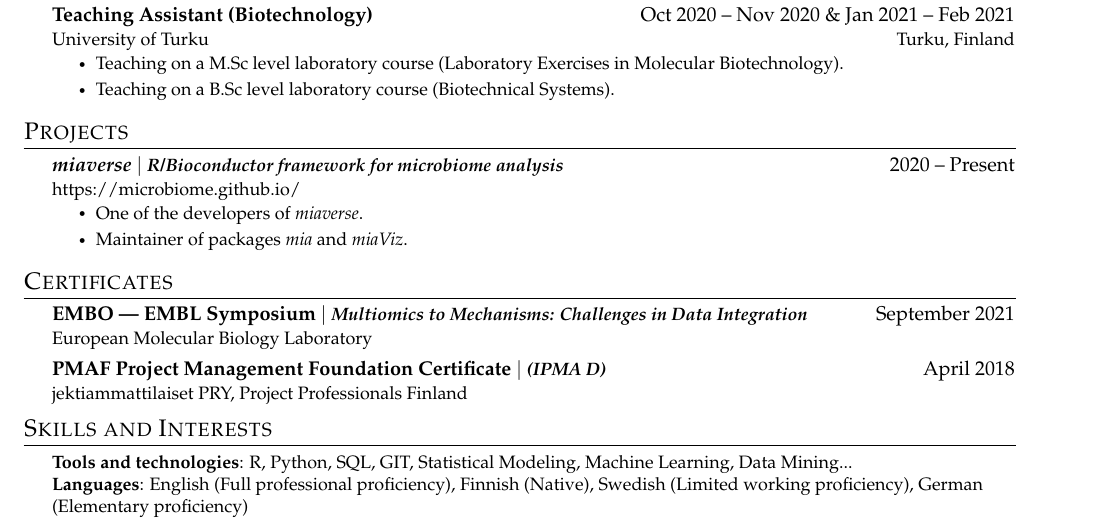
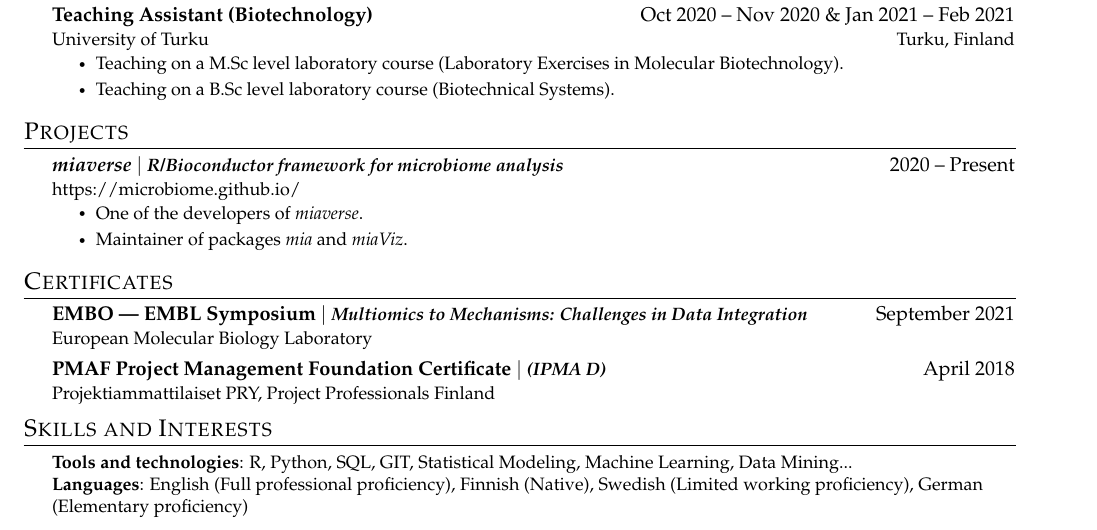
Before and after one commit to TuomasBorman/CV, a LaTeX CV (CV.tex): part of the page, cut so that both start at the same text. Compiled offline with pdfLaTeX.

Commit message:
Update CV.tex

```diff
--- a/CV.tex
+++ b/CV.tex
@@ -184,7 +184,7 @@
 	{European Molecular Biology Laboratory}{}
 	\CVSubheading
 	{PMAF Project Management Foundation Certificate $|$ \emph{\small{(IPMA D)}}}{April 2018}
-	{jektiammattilaiset PRY, Project Professionals Finland}{}
+	{Projektiammattilaiset PRY, Project Professionals Finland}{}
 	\CVSubHeadingListEnd
 
 	\section{Skills and Interests}
```
